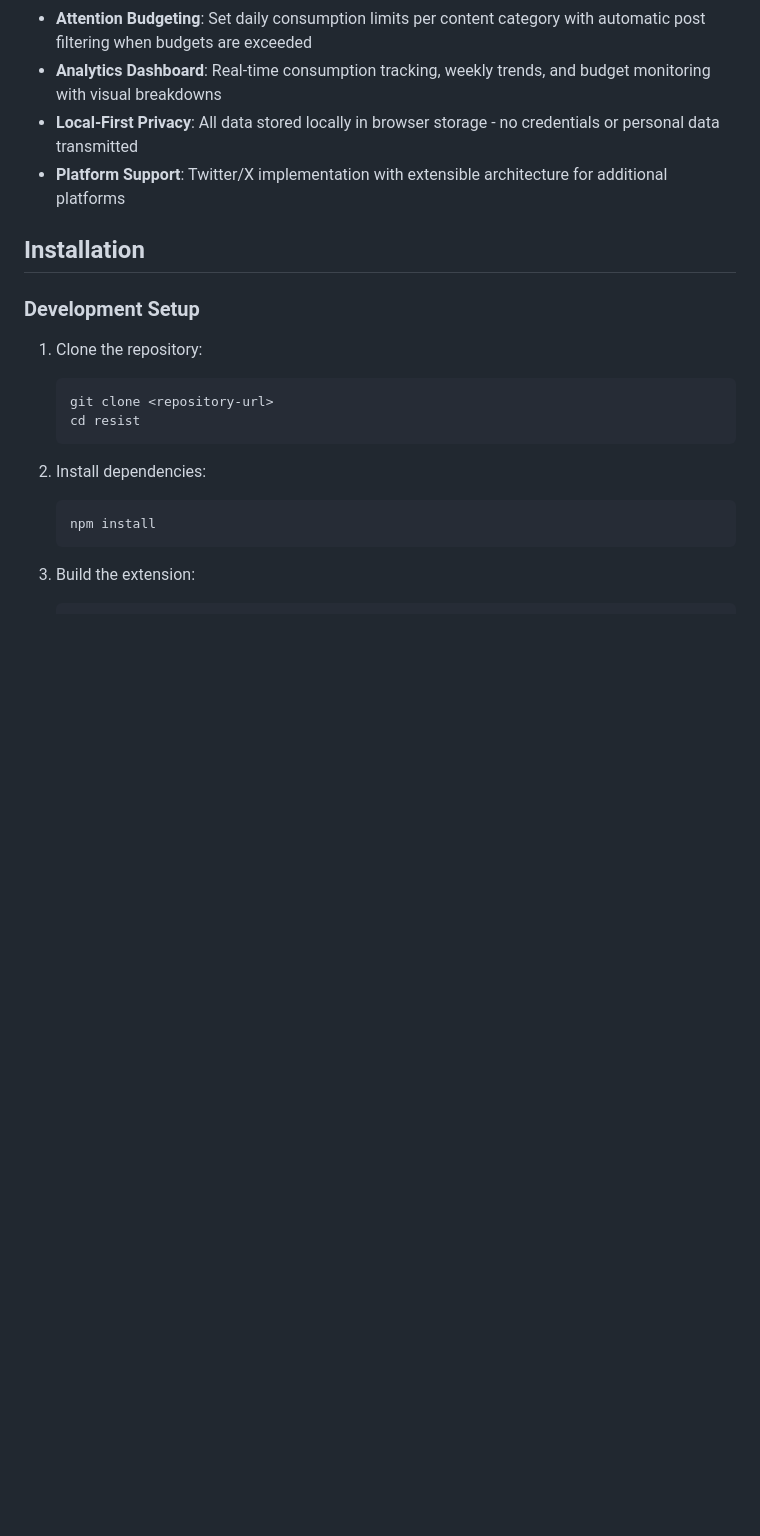
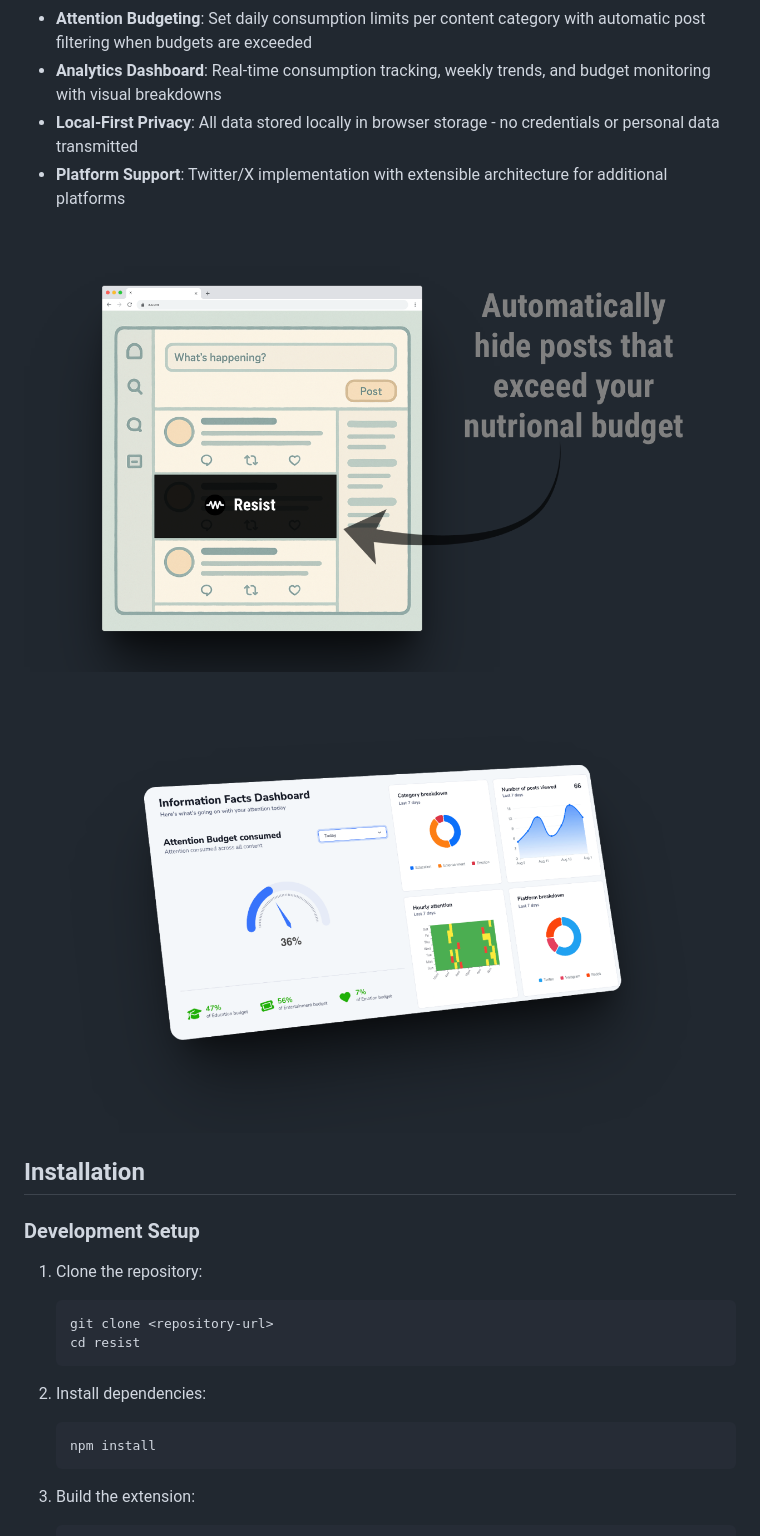
Before and after one commit to bipsandbytes/resist, a Markdown page: README.md, the part around the change printed below. Drawn GitHub-style; pictures changed too: readme_images/dashboard.png (added), readme_images/screening_in_action.png (added); blank space fills up the shorter version.

Commit message:
Add descriptive images in README

```diff
--- a/README.md
+++ b/README.md
@@ -14,6 +15,10 @@ A Chrome extension that creates nutrition labels for digital content, helping us
 - **Analytics Dashboard**: Real-time consumption tracking, weekly trends, and budget monitoring with visual breakdowns
 - **Local-First Privacy**: All data stored locally in browser storage - no credentials or personal data transmitted
 - **Platform Support**: Twitter/X implementation with extensible architecture for additional platforms
+
+![Screening in Action](readme_images/screening_in_action.png)
+
+![Dashboard Screenshot](readme_images/dashboard.png)
 
 ## Installation
 
```
Also changed, not shown: other parts of README.md (+1 -0 lines), readme_images/nutrition_label_in_action.png (added).
